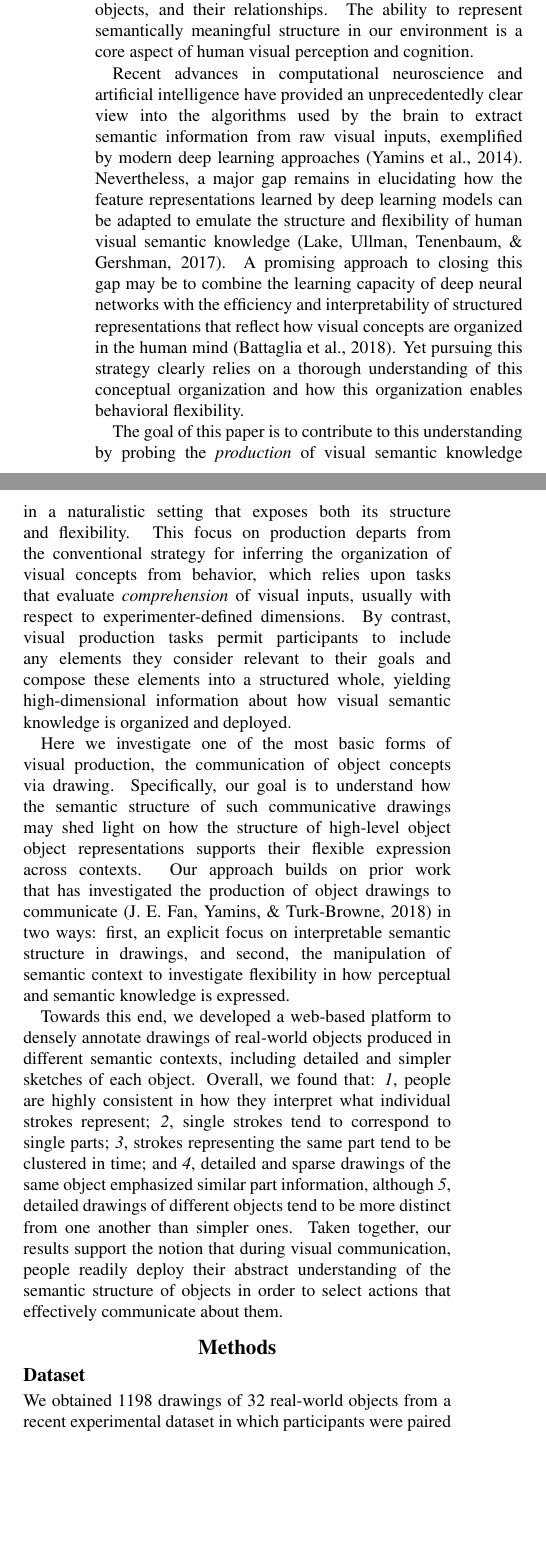
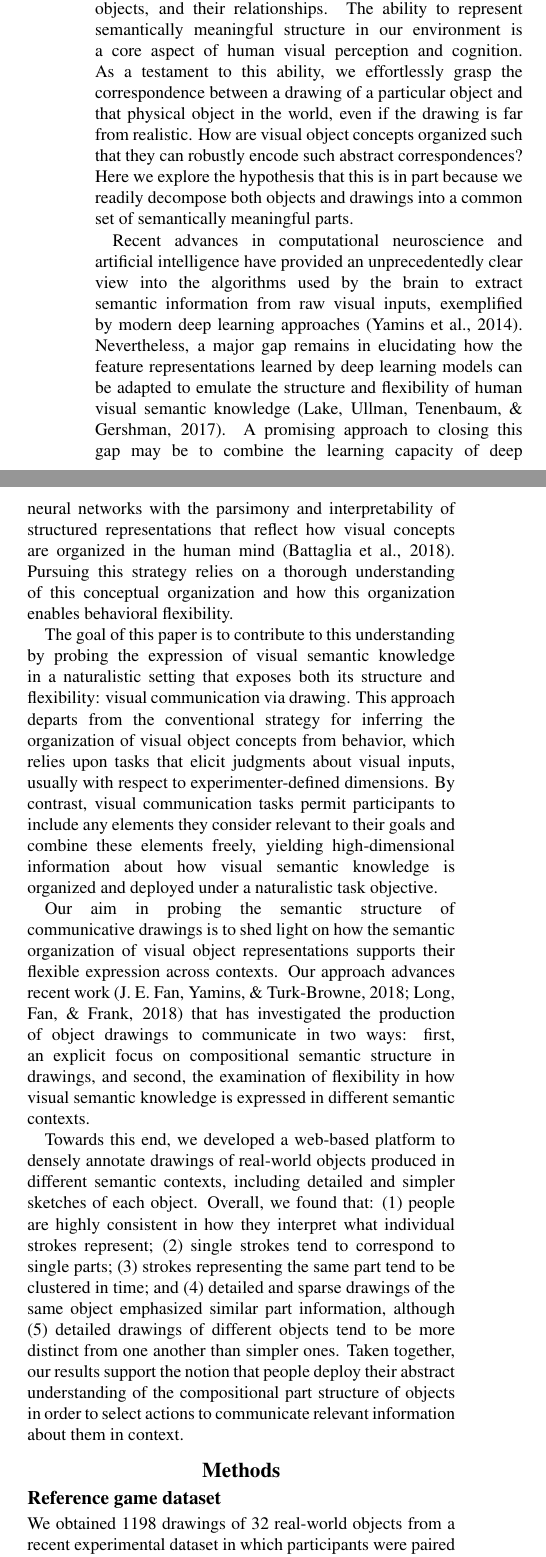
Before and after one commit to kushinm/semantic_parts_latex, a LaTeX paper (cogsci19/semantic_parts.tex): two parts of the columns of page 1 of 5, joined at a grey line, cut so that both start at the same text, the shorter picture padded with empty space. Compiled offline with pdfLaTeX.

Commit message:
more edits to intro

```diff
--- a/cogsci19/semantic_parts.tex
+++ b/cogsci19/semantic_parts.tex
@@ -86,27 +86,30 @@ sketch understanding; perceptual organization; visual production; object represe
 
 When we open our eyes, we do not experience a meaningless array of photons --- instead, we parse the world into people, objects, and their relationships.
 The ability to represent semantically meaningful structure in our environment is a core aspect of human visual perception and cognition.
+As a testament to this ability, we effortlessly grasp the correspondence between a drawing of a particular object and that physical object in the world, even if the drawing is far from realistic.
+How are visual object concepts organized such that they can robustly encode such abstract correspondences?
+Here we explore the hypothesis that this is in part because we readily decompose both objects and drawings into a common set of semantically meaningful parts.
 
 Recent advances in computational neuroscience and artificial intelligence have provided an unprecedentedly clear view into the algorithms used by the brain to extract semantic information from raw visual inputs, exemplified by modern deep learning approaches \cite{yamins2014performance}.
 Nevertheless, a major gap remains in elucidating how the feature representations learned by deep learning models can be adapted to emulate the structure and flexibility of human visual semantic knowledge \cite{lake2017building}.
-A promising approach to closing this gap may be to combine the learning capacity of deep neural networks with the efficiency and interpretability of structured representations that reflect how visual concepts are organized in the human mind \cite{battaglia2018relational}.
-Yet pursuing this strategy clearly relies on a thorough understanding of this conceptual organization and how this organization enables behavioral flexibility.
+A promising approach to closing this gap may be to combine the learning capacity of deep neural networks with the parsimony and interpretability of structured representations that reflect how visual concepts are organized in the human mind \cite{battaglia2018relational}.
+Pursuing this strategy relies on a thorough understanding of this conceptual organization and how this organization enables behavioral flexibility.
 
-The goal of this paper is to contribute to this understanding by probing the \textit{production} of visual semantic knowledge in a naturalistic setting that exposes both its structure and flexibility.
-This focus on production departs from the conventional strategy for inferring the organization of visual concepts from behavior, which relies upon tasks that evaluate \textit{comprehension} of visual inputs, usually with respect to experimenter-defined dimensions.
-By contrast, visual production tasks permit participants to include any elements they consider relevant to their goals and compose these elements into a structured whole, yielding high-dimensional information about how visual semantic knowledge is organized and deployed.
+The goal of this paper is to contribute to this understanding by probing the expression of visual semantic knowledge in a naturalistic setting that exposes both its structure and flexibility: visual communication via drawing.
+This approach departs from the conventional strategy for inferring the organization of visual object concepts from behavior, which relies upon tasks that elicit judgments about visual inputs, usually with respect to experimenter-defined dimensions.
+By contrast, visual communication tasks permit participants to include any elements they consider relevant to their goals and combine these elements freely, yielding high-dimensional information about how visual semantic knowledge is organized and deployed under a naturalistic task objective.
 
-Here we investigate one of the most basic forms of visual production, the communication of object concepts via drawing.
-Specifically, our goal is to understand how the semantic structure of such communicative drawings may shed light on how the structure of high-level object object representations supports their flexible expression across contexts.
-Our approach builds on prior work that has investigated the production of object drawings to communicate \cite{FanCommon2018} in two ways: first, an explicit focus on interpretable semantic structure in drawings, and second, the manipulation of semantic context to investigate flexibility in how perceptual and semantic knowledge is expressed.
+Our aim in probing the semantic structure of communicative drawings is to shed light on how the semantic organization of visual object representations supports their flexible expression across contexts.
+Our approach advances recent work \cite{FanCommon2018,long2018drawings} that has investigated the production of object drawings to communicate in two ways: first, an explicit focus on compositional semantic structure in drawings, and second, the examination of flexibility in how visual semantic knowledge is expressed in different semantic contexts.
 
 Towards this end, we developed a web-based platform to densely annotate drawings of real-world objects produced in different semantic contexts, including detailed and simpler sketches of each object.
-Overall, we found that: \textit{1}, people are highly consistent in how they interpret what individual strokes represent; \textit{2}, single strokes tend to correspond to single parts; \textit{3}, strokes representing the same part tend to be clustered in time; and \textit{4}, detailed and sparse drawings of the same object emphasized similar part information, although \textit{5}, detailed drawings of different objects tend to be more distinct from one another than simpler ones.
-Taken together, our results support the notion that during visual communication, people readily deploy their abstract understanding of the semantic structure of objects in order to select actions that effectively communicate about them.
+Overall, we found that: (1) people are highly consistent in how they interpret what individual strokes represent; (2) single strokes tend to correspond to single parts; (3) strokes representing the same part tend to be clustered in time; and (4) detailed and sparse drawings of the same object emphasized similar part information, although (5) detailed drawings of different objects tend to be more distinct from one another than simpler ones.
+Taken together, our results support the notion that people deploy their abstract understanding of the compositional part structure of objects in order to select actions to communicate relevant information about them in context.
 
 \section{Methods}
 
-\subsection{Dataset}
+
+\subsection{Reference game dataset}
 
 \begin{figure}[htbp]
 \centering
```
Also changed, not shown: cogsci19/semantic_parts.bib (+11 -0 lines), cogsci19/semantic_parts.tex (27 more changed lines).
